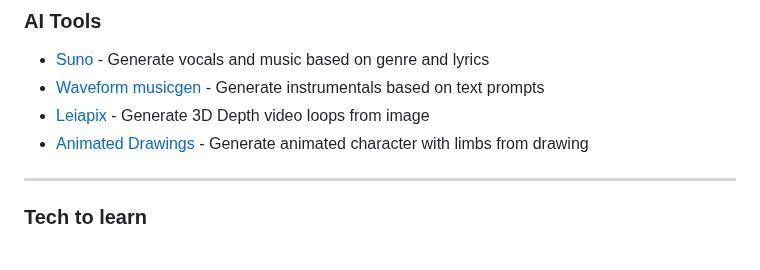
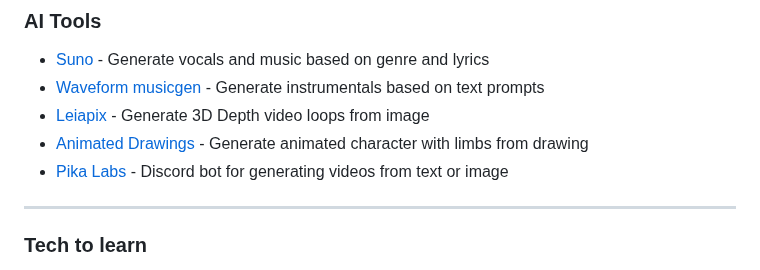
Before and after one commit to aksellsor/tools, a Markdown page: readme.md, the part around the change. Rendered like a GitHub page.

```diff
--- a/readme.md
+++ b/readme.md
@@ -4,6 +4,7 @@
 * [Waveform musicgen](https://waveformer.replicate.dev/ "Waveform musicgen") - Generate instrumentals based on text prompts
 * [Leiapix](https://convert.leiapix.com/animation "Leiapix") - Generate 3D Depth video loops from image
 * [Animated Drawings](https://sketch.metademolab.com/ "Animated Drawings") - Generate animated character with limbs from drawing
+* [Pika Labs](https://discord.com/invite/pika "Pika labs") - Discord bot for generating videos from text or image
 
 
 ***
```
